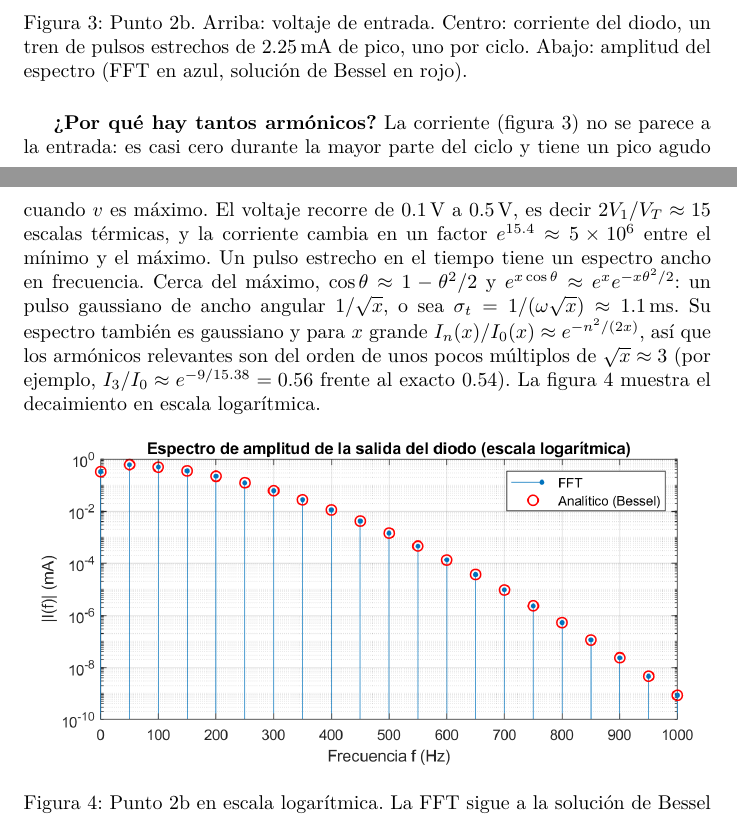
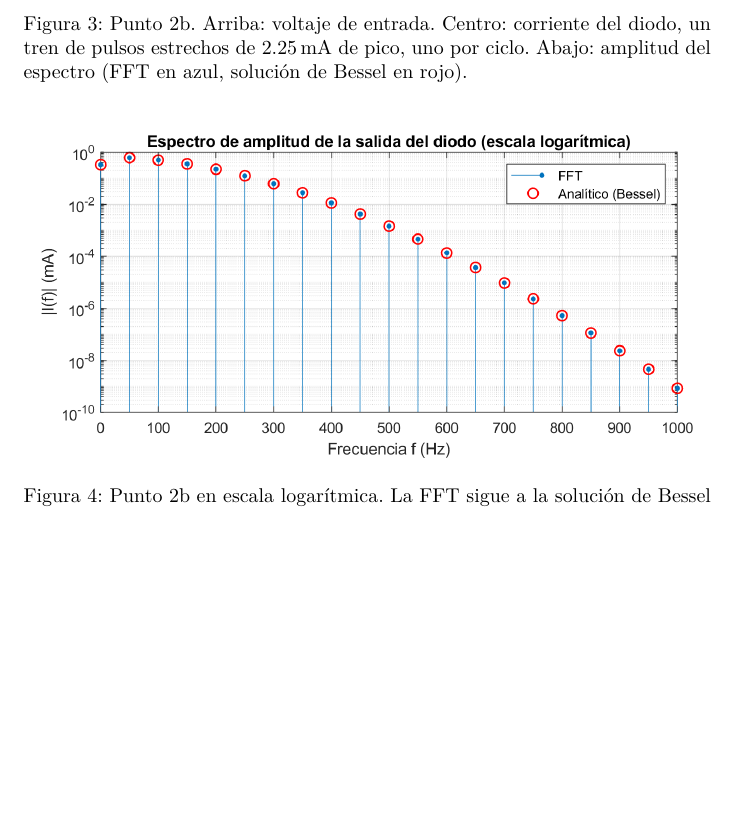
Before and after one commit to Juanes2001/ONL, a LaTeX problem sheet (talleres/taller-01-fundamentos/Tarea_1_ONL.tex): two parts of pages 8 and 9 of 22 before the commit and part of page 8 of 22 after it, the two joined at a grey line, cut so that both start at the same text, the shorter picture padded with empty space. The pictures show the PDF file talleres/taller-01-fundamentos/Tarea_1_ONL.pdf that the author committed with the source.

Commit message:
Tarea 1, punto 2: quitar explicación de DFT/FFT y análisis de armónicos en 2b
Se elimina la subsección sobre el cálculo de amplitudes con la DFT/FFT y el
párrafo «¿Por qué hay tantos armónicos?» del punto 2b. PDF recompilado.

Co-Authored-By: Claude Opus 5.5 <noreply@anthropic.com>

```diff
--- a/talleres/taller-01-fundamentos/Tarea_1_ONL.tex
+++ b/talleres/taller-01-fundamentos/Tarea_1_ONL.tex
@@ -245 +227,0 @@ $X[k_0]=X[N-k_0]=AN/2$ y los demás bins son cero. Por tanto
-A_k=\frac{2|X[k]|}{N}\quad(k\ge1),\qquad A_0=\frac{|X[0]|}{N}.
@@ -252,5 +228,3 @@ de tiempo es \texttt{t = (0:N-1)/fs}, sin incluir $t=T$, porque la DFT supone qu
-periodo $T$.
-
 \subsection{Punto 2a: dispositivo de ley cuadrática}
 
 \[
@@ -400,17 +374,6 @@ estrechos de \SI{2.25}{mA} de pico, uno por ciclo. Abajo: amplitud del espectro
 de Bessel en rojo).}
 \label{fig:2b}
 \end{figure}
-
-\textbf{¿Por qué hay tantos armónicos?} La corriente (figura~\ref{fig:2b}) no se parece a la entrada:
-es casi cero durante la mayor parte del ciclo y tiene un pico agudo cuando $v$ es máximo. El voltaje
-recorre de \SI{0.1}{V} a \SI{0.5}{V}, es decir $2V_1/\VT\approx15$ escalas térmicas, y la corriente
-cambia en un factor $e^{15.4}\approx5\times10^6$ entre el mínimo y el máximo. Un pulso estrecho en el
-tiempo tiene un espectro ancho en frecuencia. Cerca del máximo, $\cos\theta\approx1-\theta^2/2$ y
-$e^{x\cos\theta}\approx e^xe^{-x\theta^2/2}$: un pulso gaussiano de ancho angular $1/\sqrt x$, o sea
-$\sigma_t=1/(\omega\sqrt x)\approx\SI{1.1}{ms}$. Su espectro también es gaussiano y para $x$ grande
-$I_n(x)/I_0(x)\approx e^{-n^2/(2x)}$, así que los armónicos relevantes son del orden de unos pocos
-múltiplos de $\sqrt x\approx3$ (por ejemplo, $I_3/I_0\approx e^{-9/15.38}=0.56$ frente al exacto
-$0.54$). La figura~\ref{fig:2blog} muestra el decaimiento en escala logarítmica.
 
 \begin{figure}[H]
 \centering
```
Also changed, not shown: talleres/taller-01-fundamentos/Tarea_1_ONL.pdf, talleres/taller-01-fundamentos/Tarea_1_ONL.tex (23 more changed lines).
